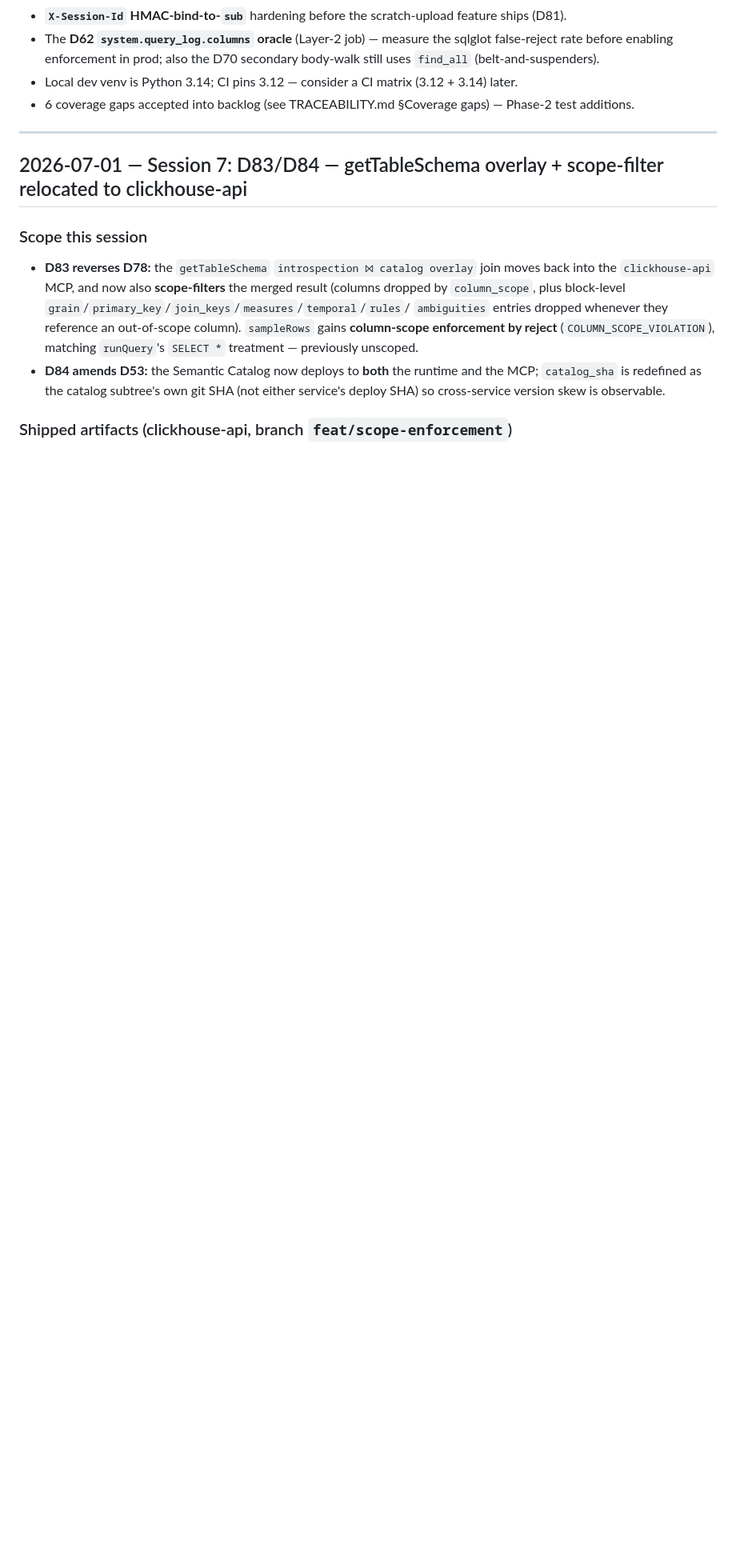
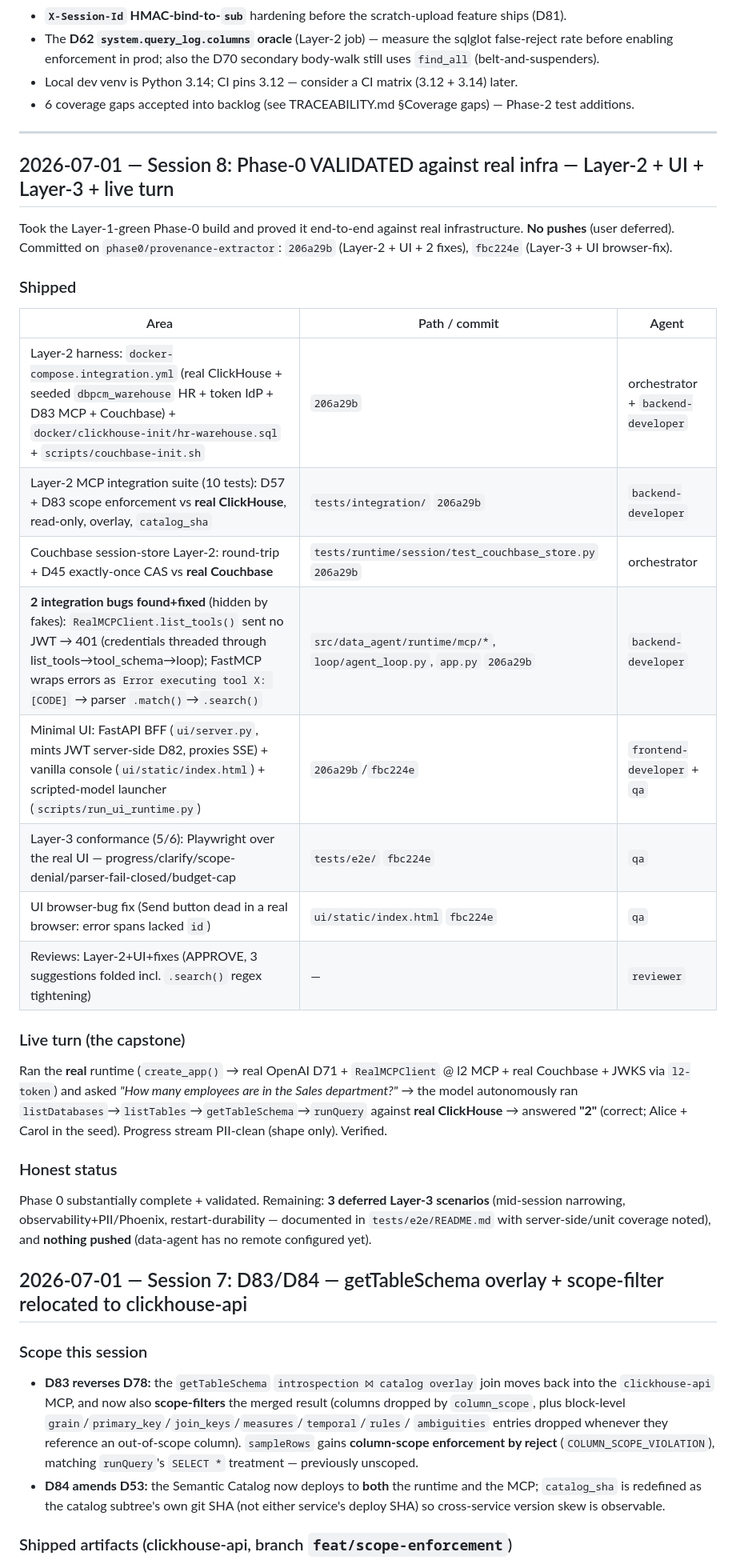
Before and after one commit to kalpesh22-21/data-analysis-agent, a Markdown page: docs/WORKLOG.md, the part around one of its changes. Shown at 80% size. GitHub-like rendering; blank space fills up the shorter version.

```diff
--- a/docs/WORKLOG.md
+++ b/docs/WORKLOG.md
@@ -63,6 +86,35 @@ against live infra.
 - 6 coverage gaps accepted into backlog (see TRACEABILITY.md §Coverage gaps) — Phase-2 test additions.
 
 ---
+
+## 2026-07-01 — Session 8: Phase-0 VALIDATED against real infra — Layer-2 + UI + Layer-3 + live turn
+
+Took the Layer-1-green Phase-0 build and proved it end-to-end against real infrastructure. **No pushes**
+(user deferred). Committed on `phase0/provenance-extractor`: `206a29b` (Layer-2 + UI + 2 fixes),
+`fbc224e` (Layer-3 + UI browser-fix).
+
+### Shipped
+| Area | Path / commit | Agent |
+|---|---|---|
+| Layer-2 harness: `docker-compose.integration.yml` (real ClickHouse + seeded `dbpcm_warehouse` HR + token IdP + D83 MCP + Couchbase) + `docker/clickhouse-init/hr-warehouse.sql` + `scripts/couchbase-init.sh` | `206a29b` | orchestrator + `backend-developer` |
+| Layer-2 MCP integration suite (10 tests): D57 + D83 scope enforcement vs **real ClickHouse**, read-only, overlay, `catalog_sha` | `tests/integration/` `206a29b` | `backend-developer` |
+| Couchbase session-store Layer-2: round-trip + D45 exactly-once CAS vs **real Couchbase** | `tests/runtime/session/test_couchbase_store.py` `206a29b` | orchestrator |
+| **2 integration bugs found+fixed** (hidden by fakes): `RealMCPClient.list_tools()` sent no JWT → 401 (credentials threaded through list_tools→tool_schema→loop); FastMCP wraps errors as `Error executing tool X: [CODE]` → parser `.match()`→`.search()` | `src/data_agent/runtime/mcp/*`, `loop/agent_loop.py`, `app.py` `206a29b` | `backend-developer` |
+| Minimal UI: FastAPI BFF (`ui/server.py`, mints JWT server-side D82, proxies SSE) + vanilla console (`ui/static/index.html`) + scripted-model launcher (`scripts/run_ui_runtime.py`) | `206a29b`/`fbc224e` | `frontend-developer` + `qa` |
+| Layer-3 conformance (5/6): Playwright over the real UI — progress/clarify/scope-denial/parser-fail-closed/budget-cap | `tests/e2e/` `fbc224e` | `qa` |
+| UI browser-bug fix (Send button dead in a real browser: error spans lacked `id`) | `ui/static/index.html` `fbc224e` | `qa` |
+| Reviews: Layer-2+UI+fixes (APPROVE, 3 suggestions folded incl. `.search()` regex tightening) | — | `reviewer` |
+
+### Live turn (the capstone)
+Ran the **real** runtime (`create_app()` → real OpenAI D71 + `RealMCPClient` @ l2 MCP + real Couchbase +
+JWKS via `l2-token`) and asked *"How many employees are in the Sales department?"* → the model
+autonomously ran `listDatabases`→`listTables`→`getTableSchema`→`runQuery` against **real ClickHouse** →
+answered **"2"** (correct; Alice + Carol in the seed). Progress stream PII-clean (shape only). Verified.
+
+### Honest status
+Phase 0 substantially complete + validated. Remaining: **3 deferred Layer-3 scenarios** (mid-session
+narrowing, observability+PII/Phoenix, restart-durability — documented in `tests/e2e/README.md` with
+server-side/unit coverage noted), and **nothing pushed** (data-agent has no remote configured yet).
 
 ## 2026-07-01 — Session 7: D83/D84 — getTableSchema overlay + scope-filter relocated to clickhouse-api
 
```
Also changed, not shown: other parts of docs/WORKLOG.md (+42 -19 lines).
